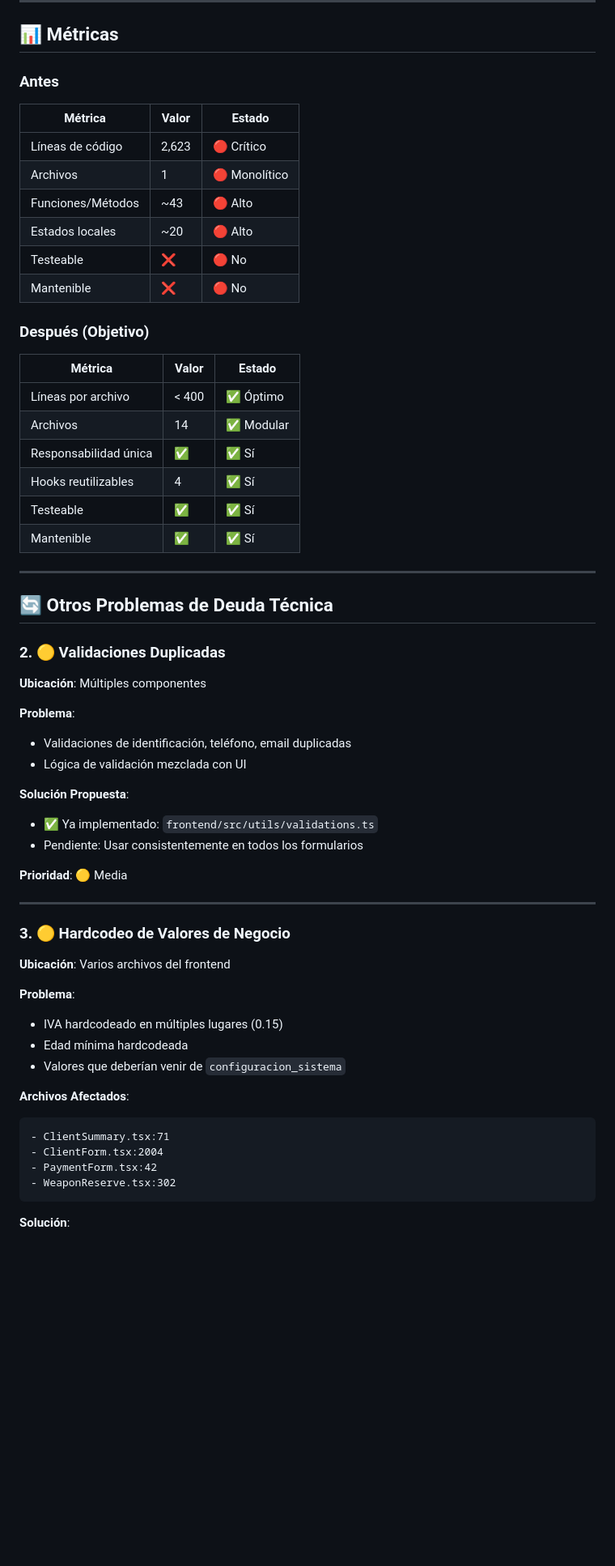
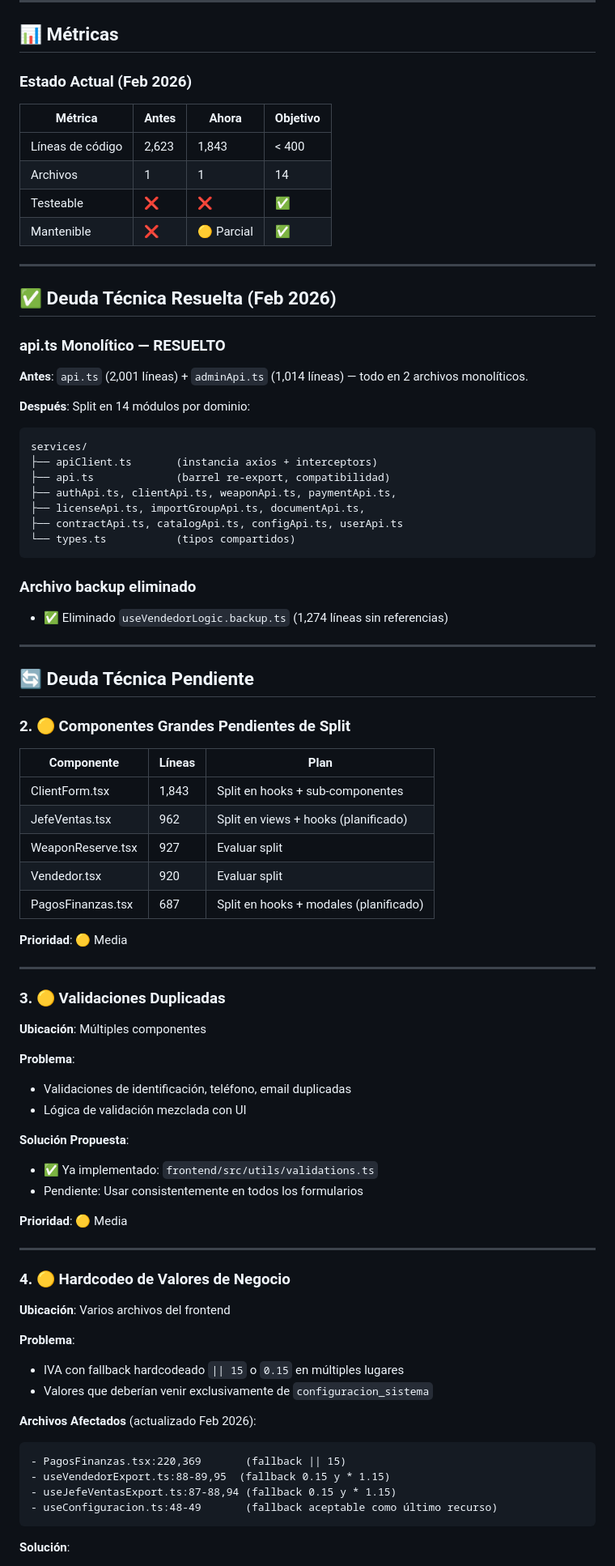
Before and after one commit to Gmarm-org/gmarm, a Markdown page: TECH_DEBT_FRONTEND.md, the part around one of its changes. Shown at 81% size. Rendered like a GitHub page; blank space fills up the shorter version.

````diff
--- a/TECH_DEBT_FRONTEND.md
+++ b/TECH_DEBT_FRONTEND.md
@@ -287,31 +284,54 @@ frontend/src/pages/Vendedor/components/
 
 ## 📊 Métricas
 
-### Antes
-| Métrica | Valor | Estado |
-|---------|-------|--------|
-| Líneas de código | 2,623 | 🔴 Crítico |
-| Archivos | 1 | 🔴 Monolítico |
-| Funciones/Métodos | ~43 | 🔴 Alto |
-| Estados locales | ~20 | 🔴 Alto |
-| Testeable | ❌ | 🔴 No |
-| Mantenible | ❌ | 🔴 No |
-
-### Después (Objetivo)
-| Métrica | Valor | Estado |
-|---------|-------|--------|
-| Líneas por archivo | < 400 | ✅ Óptimo |
-| Archivos | 14 | ✅ Modular |
-| Responsabilidad única | ✅ | ✅ Sí |
-| Hooks reutilizables | 4 | ✅ Sí |
-| Testeable | ✅ | ✅ Sí |
-| Mantenible | ✅ | ✅ Sí |
+### Estado Actual (Feb 2026)
+| Métrica | Antes | Ahora | Objetivo |
+|---------|-------|-------|----------|
+| Líneas de código | 2,623 | 1,843 | < 400 |
+| Archivos | 1 | 1 | 14 |
+| Testeable | ❌ | ❌ | ✅ |
+| Mantenible | ❌ | 🟡 Parcial | ✅ |
 
 ---
 
-## 🔄 Otros Problemas de Deuda Técnica
+## ✅ Deuda Técnica Resuelta (Feb 2026)
 
-### 2. 🟡 Validaciones Duplicadas
+### api.ts Monolítico — RESUELTO
+**Antes**: `api.ts` (2,001 líneas) + `adminApi.ts` (1,014 líneas) — todo en 2 archivos monolíticos.
+
+**Después**: Split en 14 módulos por dominio:
+```
+services/
+├── apiClient.ts       (instancia axios + interceptors)
+├── api.ts             (barrel re-export, compatibilidad)
+├── authApi.ts, clientApi.ts, weaponApi.ts, paymentApi.ts,
+├── licenseApi.ts, importGroupApi.ts, documentApi.ts,
+├── contractApi.ts, catalogApi.ts, configApi.ts, userApi.ts
+└── types.ts           (tipos compartidos)
+```
+
+### Archivo backup eliminado
+- ✅ Eliminado `useVendedorLogic.backup.ts` (1,274 líneas sin referencias)
+
+---
+
+## 🔄 Deuda Técnica Pendiente
+
+### 2. 🟡 Componentes Grandes Pendientes de Split
+
+| Componente | Líneas | Plan |
+|-----------|--------|------|
+| ClientForm.tsx | 1,843 | Split en hooks + sub-componentes |
+| JefeVentas.tsx | 962 | Split en views + hooks (planificado) |
+| WeaponReserve.tsx | 927 | Evaluar split |
+| Vendedor.tsx | 920 | Evaluar split |
+| PagosFinanzas.tsx | 687 | Split en hooks + modales (planificado) |
+
+**Prioridad**: 🟡 Media
+
+---
+
+### 3. 🟡 Validaciones Duplicadas
 
 **Ubicación**: Múltiples componentes
 
@@ -327,21 +347,20 @@ frontend/src/pages/Vendedor/components/
 
 ---
 
-### 3. 🟡 Hardcodeo de Valores de Negocio
+### 4. 🟡 Hardcodeo de Valores de Negocio
 
 **Ubicación**: Varios archivos del frontend
 
 **Problema**:
-- IVA hardcodeado en múltiples lugares (0.15)
-- Edad mínima hardcodeada
-- Valores que deberían venir de `configuracion_sistema`
+- IVA con fallback hardcodeado `|| 15` o `0.15` en múltiples lugares
+- Valores que deberían venir exclusivamente de `configuracion_sistema`
 
-**Archivos Afectados**:
+**Archivos Afectados** (actualizado Feb 2026):
 ```
-- ClientSummary.tsx:71
-- ClientForm.tsx:2004
-- PaymentForm.tsx:42
-- WeaponReserve.tsx:302
+- PagosFinanzas.tsx:220,369       (fallback || 15)
+- useVendedorExport.ts:88-89,95  (fallback 0.15 y * 1.15)
+- useJefeVentasExport.ts:87-88,94 (fallback 0.15 y * 1.15)
+- useConfiguracion.ts:48-49       (fallback aceptable como último recurso)
 ```
 
 **Solución**:
````
Also changed, not shown: other parts of TECH_DEBT_FRONTEND.md (+17 -19 lines), TECH_DEBT_BACKEND.md (+37 -26 lines).
